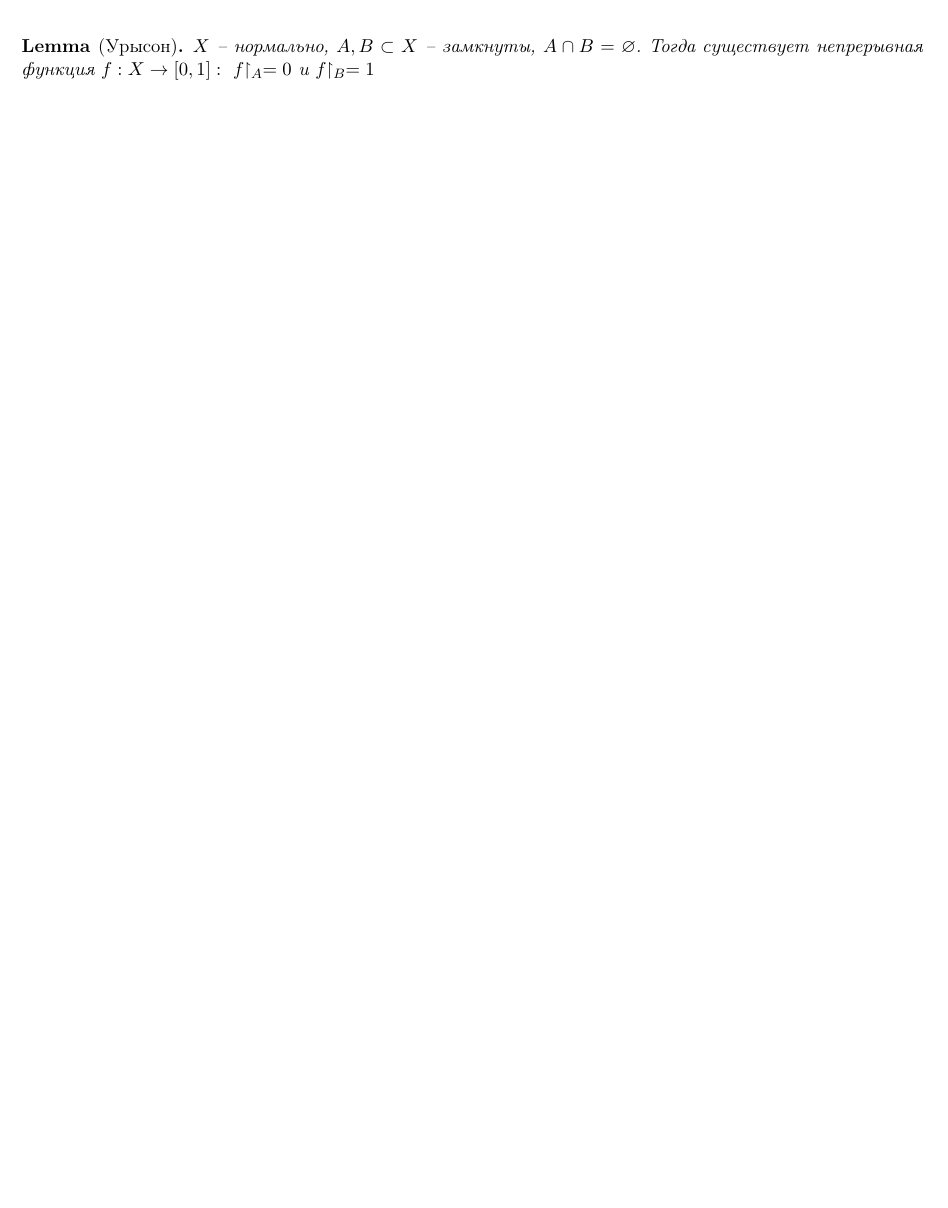
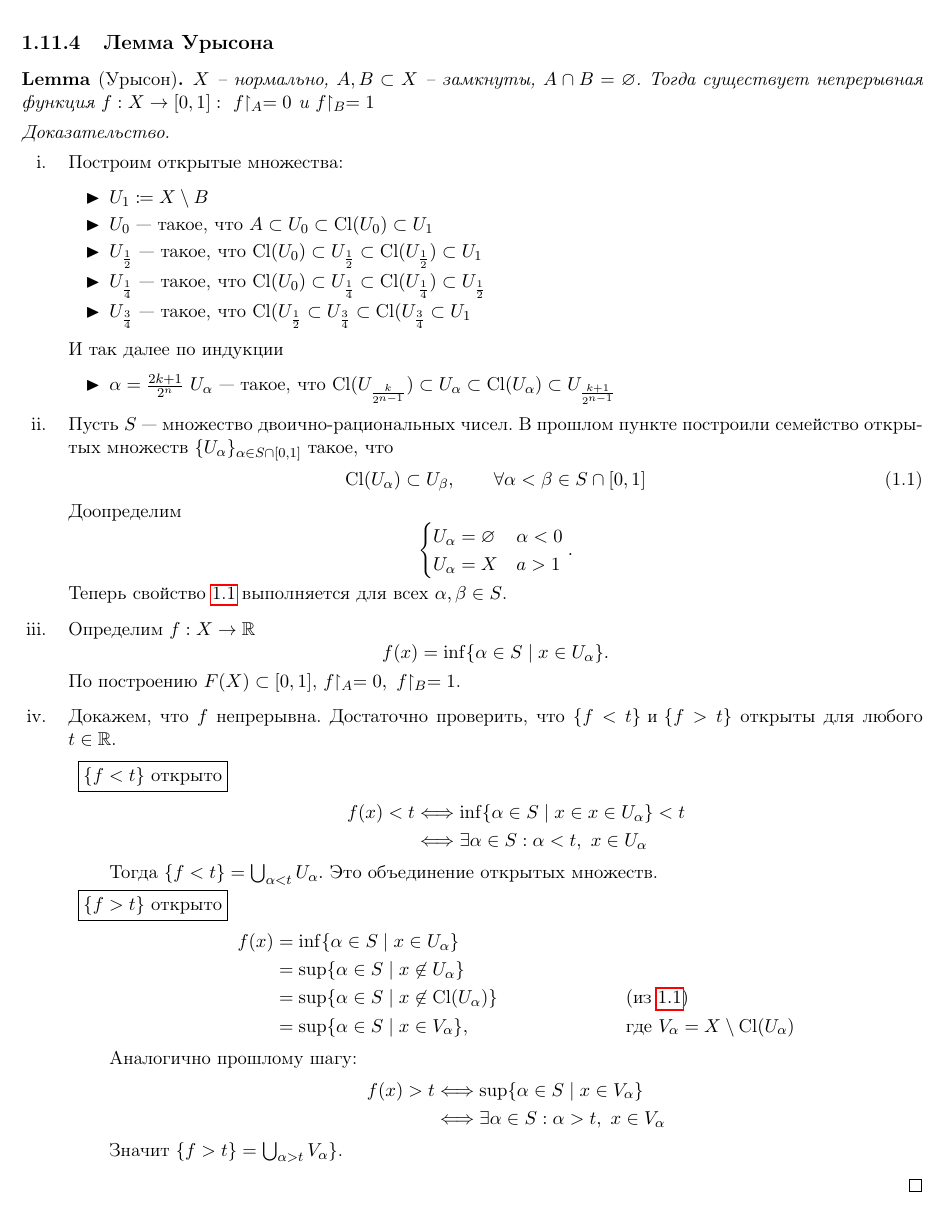
Before and after one commit to tamarinvs19/theory_university, a LaTeX book (topology/semester_1/topology.tex): part of page 28 of 51 before the commit and part of page 29 of 52 after it, cut at the place of the change, the shorter picture padded with empty space. Compiled offline with pdfLaTeX.

Commit message:
top: add proof for theorem of Yirson

```diff
--- a/topology/semester_1/topology.tex
+++ b/topology/semester_1/topology.tex
@@ -1348,15 +1348,73 @@ $ f$ -- биекция между $ [0, 2\pi)$ и $ S^{1}$, $ f$ -- непрер
     .\]
     Она корректна, непрерывна, и принимает значение ноль на $ A$  и  единице $ B$.
 \end{proof}
+\clearpage
+\subsection{Лемма Урысона}
 \begin{lm}[Урысон]
     $ X$ -- нормально, $ A, B \subset  X$ -- замкнуты, $ A \cap  B = \varnothing$. Тогда существует непрерывная функция $ f: X \to  [0, 1]: ~ f\!\!\upharpoonright_A = 0 \text{ и } f\!\!\upharpoonright_B = 1$
 \end{lm}
-% \begin{proof}
-%     $ $
-%     \begin{enumerate}[label=\roman*. ~]
-%         \item Построим открытые множества
-%     \end{enumerate}
-% \end{proof}
+\begin{proof}
+    $ $
+    \begin{enumerate}[label=\roman*. ~]
+        \item Построим открытые множества:
+	    \begin{itemize}[label=$\blacktriangleright$ ]
+		\item $ U_1 \coloneqq X \setminus B$
+		\item $ U_0$ --- такое,  что $ A \subset U_0 \subset \Cl (U_0) \subset U_1$
+		\item $ U_{\frac{1}{2}}$ --- такое, что $ \Cl(U_0) \subset U_{\frac{1}{2}} \subset \Cl (U_{\frac{1}{2}}) \subset U_1$
+		\item $ U_{\frac{1}{4}} $ --- такое, что $ \Cl(U_0) \subset U_{\frac{1}{4}}\subset \Cl(U_{\frac{1}{4}}) \subset U_{\frac{1}{2}}$
+		\item $ U_{\frac{3}{4}}$ --- такое, что $ \Cl(U_{\frac{1}{2}} \subset U_{\frac{3}{4}}\subset \Cl(U_{\frac{3}{4}}\subset U_1$
+
+	    \end{itemize}
+	    И так далее по индукции
+	    \begin{itemize}[label=$\blacktriangleright$ ]
+		\item $ \alpha= \frac{2k + 1}{2^{n}}$
+		    $U_{\alpha}$ --- такое, что  $ \Cl(U_{\frac{k}{2^{n-1}}}) \subset U_{\alpha} \subset  \Cl(U_{\alpha}) \subset U_{\frac{k+1}{2^{n-1}}}$
+	    \end{itemize}
+	\item Пусть $ S$ --- множество двоично-рациональных чисел.
+	    В прошлом пункте построили семейство открытых множеств  $ \{U_{\alpha}\}_{\alpha \in S \cap [0, 1]}$ такое, что
+	    \begin{equation}\label{eq*}
+		\Cl (U_{\alpha}) \subset U_{\beta}, \qquad \forall \alpha<\beta \in S\cap [0, 1]
+	    \end{equation}
+	    Доопределим
+	    \[
+	    \begin{cases}
+		U_{\alpha} = \varnothing & \alpha < 0 \\
+		U_{\alpha} = X & a > 1
+	    \end{cases}
+	    .\]
+	    Теперь свойство \ref{eq*}  выполняется для всех $ \alpha, \beta \in S$.
+	\item Определим $ f: X \to  \R$
+	    \[
+		f(x) = \inf \{\alpha \in S \mid x \in U_{\alpha}\}
+	    .\]
+	    По построению $ F(X) \subset [0, 1]$, $ f\!\!\upharpoonright_A = 0, ~ f\!\!\upharpoonright_B = 1$.
+	\item Докажем, что  $ f$ непрерывна.
+	    Достаточно проверить, что  $ \{f < t\} \text{ и } \{f > t\}$ открыты для любого $ t \in \R$.
+	    \begin{description}
+		\item $ \boxed{ \{f < t\} \text{ открыто}}$
+		     \begin{align*}
+			 f(x) < t & \Longleftrightarrow \inf \{\alpha \in S \mid x \in x \in U_{\alpha}\} < t \\
+				  & \Longleftrightarrow \exists \alpha \in S: \alpha < t, ~ x \in U_{\alpha}
+		     \end{align*}
+		     Тогда $ \{f < t\} = \bigcup_{\alpha < t} U_{\alpha}.$
+		     Это объединение открытых множеств.
+		 \item $ \boxed{\{f > t\} \text{ открыто}}$
+		     \begin{align*}
+			 f(x) & = \inf \{\alpha \in S \mid x \in U_{\alpha}\} \\
+			      & = \sup \{\alpha \in S \mid x \not\in U_{ \alpha }\}  \\
+			      & = \sup \{ \alpha \in S \mid x \not\in \Cl(U_{\alpha})\} && (\text{из } \ref{eq*}) \\
+			      & = \sup \{\alpha \in S \mid x \in V_{ \alpha }\}, && \text{где } V_{\alpha} = X \setminus \Cl(U_{\alpha})
+		     \end{align*}
+		     Аналогично прошлому шагу:
+		     \begin{align*}
+			 f(x) > t & \Longleftrightarrow \sup \{\alpha \in S \mid x \in V_{\alpha}\}\\
+				  & \Longleftrightarrow \exists \alpha \in S: \alpha > t, ~ x \in V_{\alpha}
+		     \end{align*}
+		     Значит
+		     $ \{f>t\} = \bigcup_{\alpha > t}V_\alpha\} $.
+	    \end{description}
+    \end{enumerate}
+\end{proof}
 \section{Связность}
 \begin{name}
     $ X$ ---  топологическое пространство.
```
Also changed, not shown: topology/semester_1/topology.pdf, topology/semester_1/topology.tex (5 more changed lines).
